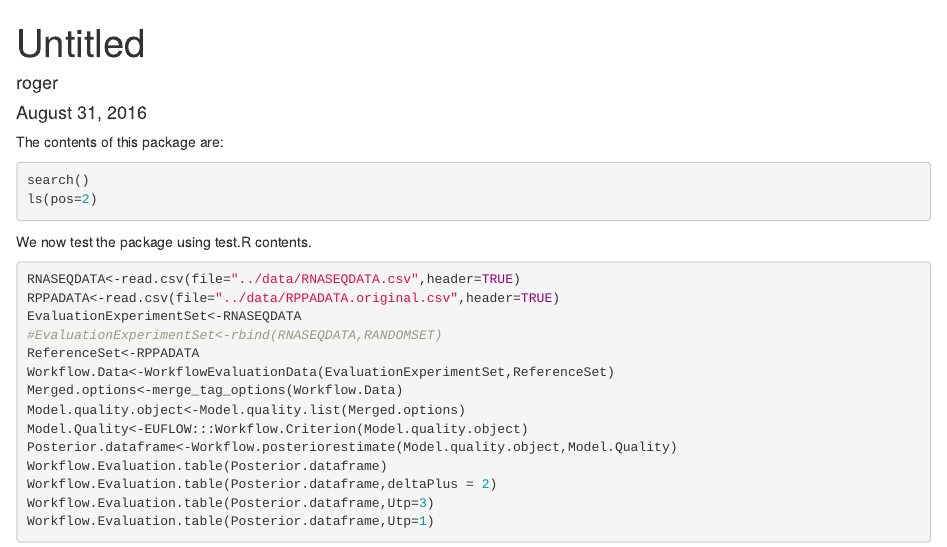
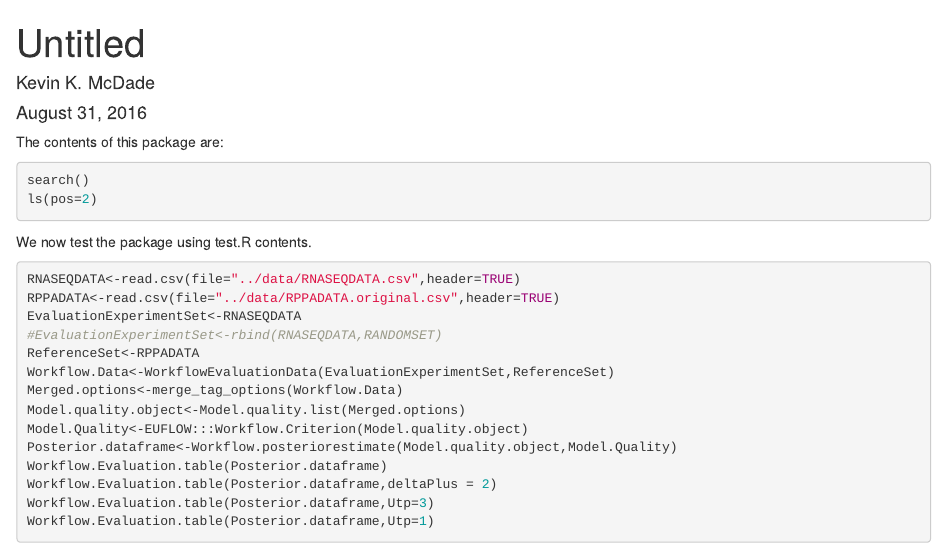
Before and after one commit to Kkm5/EUFLOW, an R Markdown document (inst/How-to-use-this-package.Rmd): the page in a window 1100 px wide, from its top. Rendered offline with R 4.5, knitr and Pandoc, with nearby package versions; the code chunks are not run, so their results and figures are left out.

```diff
--- a/inst/How-to-use-this-package.Rmd
+++ b/inst/How-to-use-this-package.Rmd
@@ -1,6 +1,6 @@
 ---
 title: "Untitled"
-author: "roger"
+author: "Kevin K. McDade"
 date: "August 31, 2016"
 output: html_document
 ---
```
Also changed, not shown: R/WorkflowEvaluationFunctions.R (+21 -4 lines).
